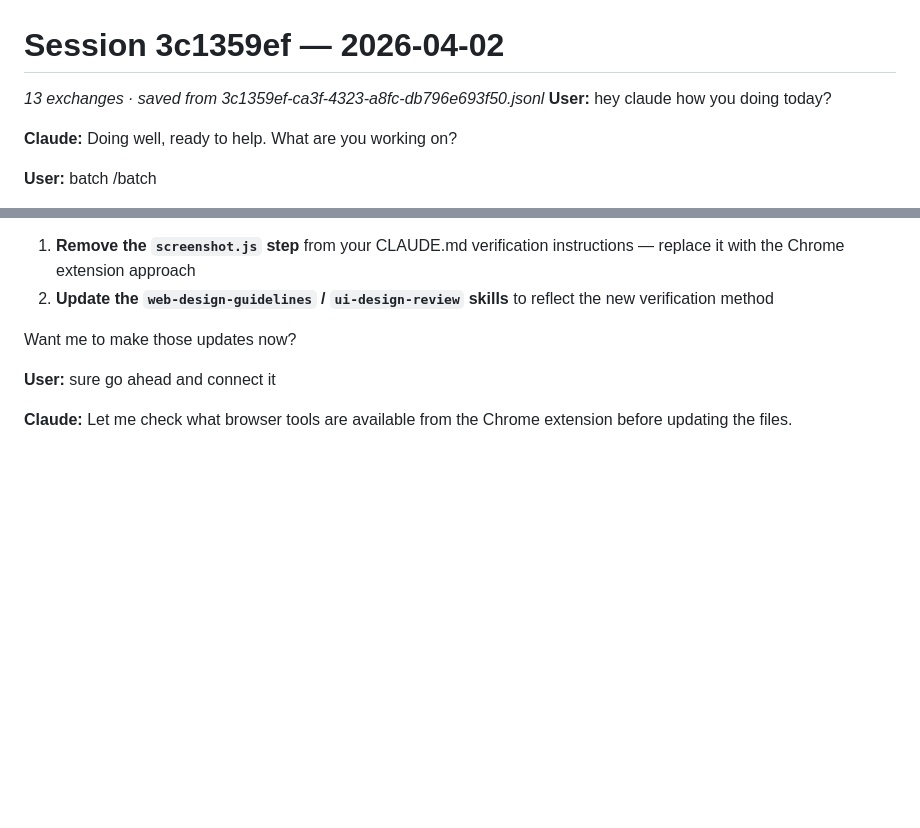
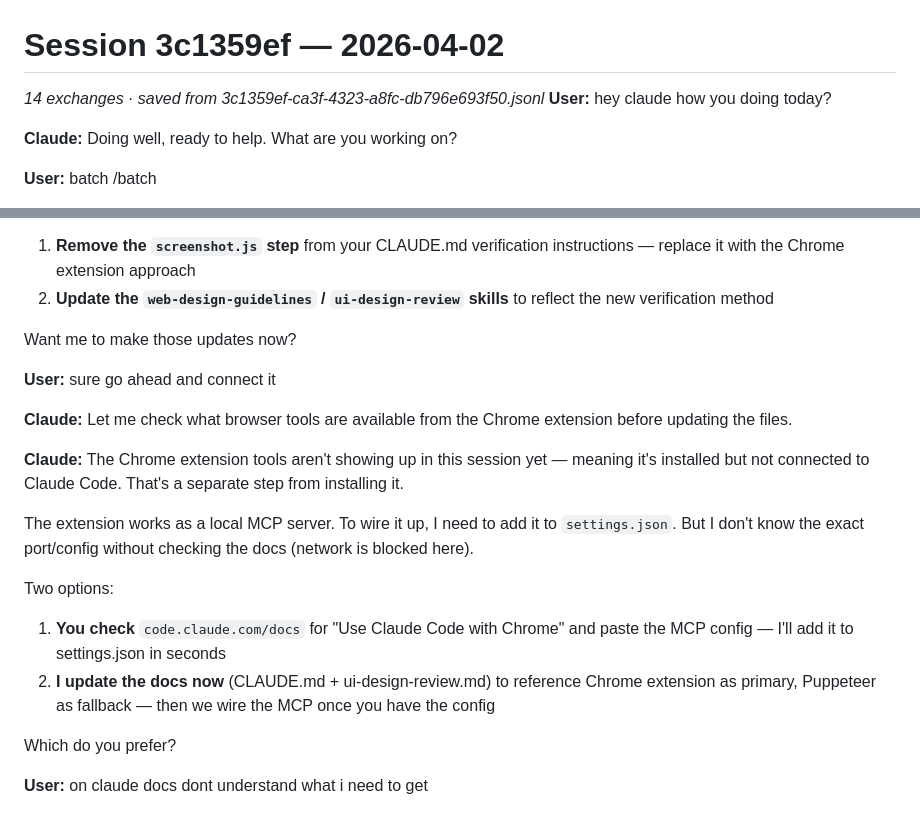
Before and after one commit to alexandrvakulsky-ux/ai-arena, a Markdown page: .claude/sessions/2026-04-02-3c1359ef.md, 2 parts joined by grey strips. Drawn GitHub-style; blank space fills up the shorter version.

Commit message:
Auto-save: session 3c1359ef

```diff
--- a/.claude/sessions/2026-04-02-3c1359ef.md
+++ b/.claude/sessions/2026-04-02-3c1359ef.md
@@ -1,6 +1,6 @@
 # Session 3c1359ef — 2026-04-02
 
-_13 exchanges · saved from 3c1359ef-ca3f-4323-a8fc-db796e693f50.jsonl_
+_14 exchanges · saved from 3c1359ef-ca3f-4323-a8fc-db796e693f50.jsonl_
 **User:** hey claude how you doing today?
 
 **Claude:** Doing well, ready to help. What are you working on?
@@ -341,3 +341,15 @@ Want me to make those updates now?
 **User:** sure go ahead and connect it
 
 **Claude:** Let me check what browser tools are available from the Chrome extension before updating the files.
+
+**Claude:** The Chrome extension tools aren't showing up in this session yet — meaning it's installed but not connected to Claude Code. That's a separate step from installing it.
+
+The extension works as a local MCP server. To wire it up, I need to add it to `settings.json`. But I don't know the exact port/config without checking the docs (network is blocked here).
+
+Two options:
+1. **You check** `code.claude.com/docs` for "Use Claude Code with Chrome" and paste the MCP config — I'll add it to settings.json in seconds
+2. **I update the docs now** (CLAUDE.md + ui-design-review.md) to reference Chrome extension as primary, Puppeteer as fallback — then we wire the MCP once you have the config
+
+Which do you prefer?
+
+**User:** on claude docs dont understand what i need to get
```
